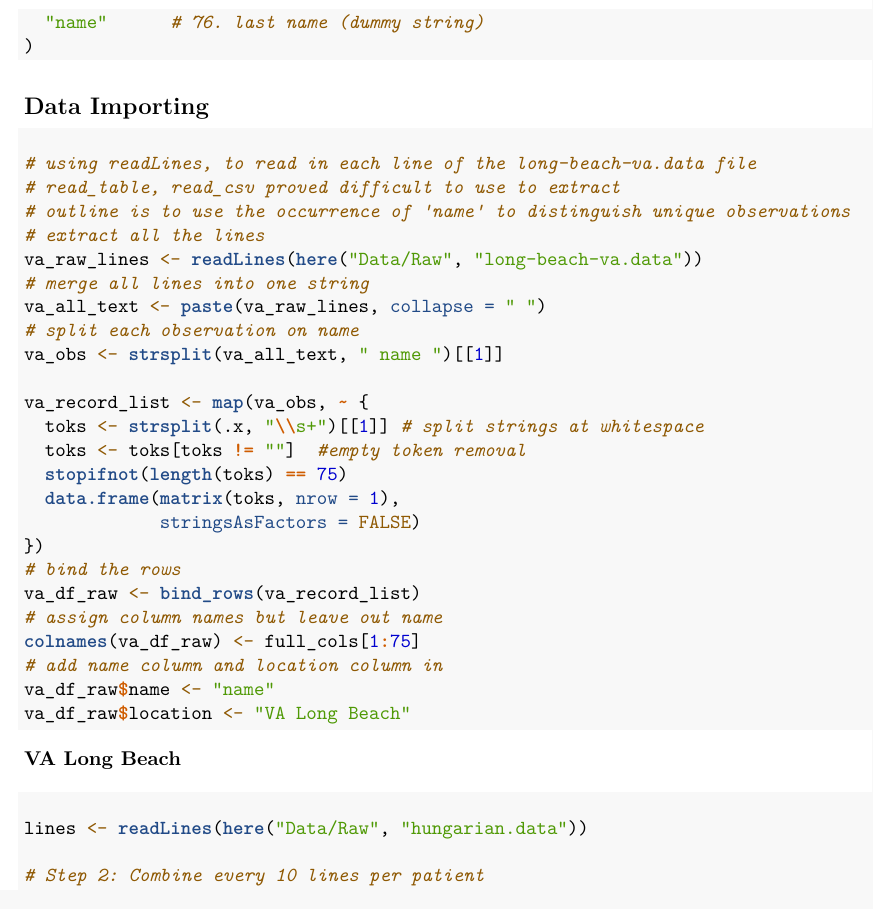
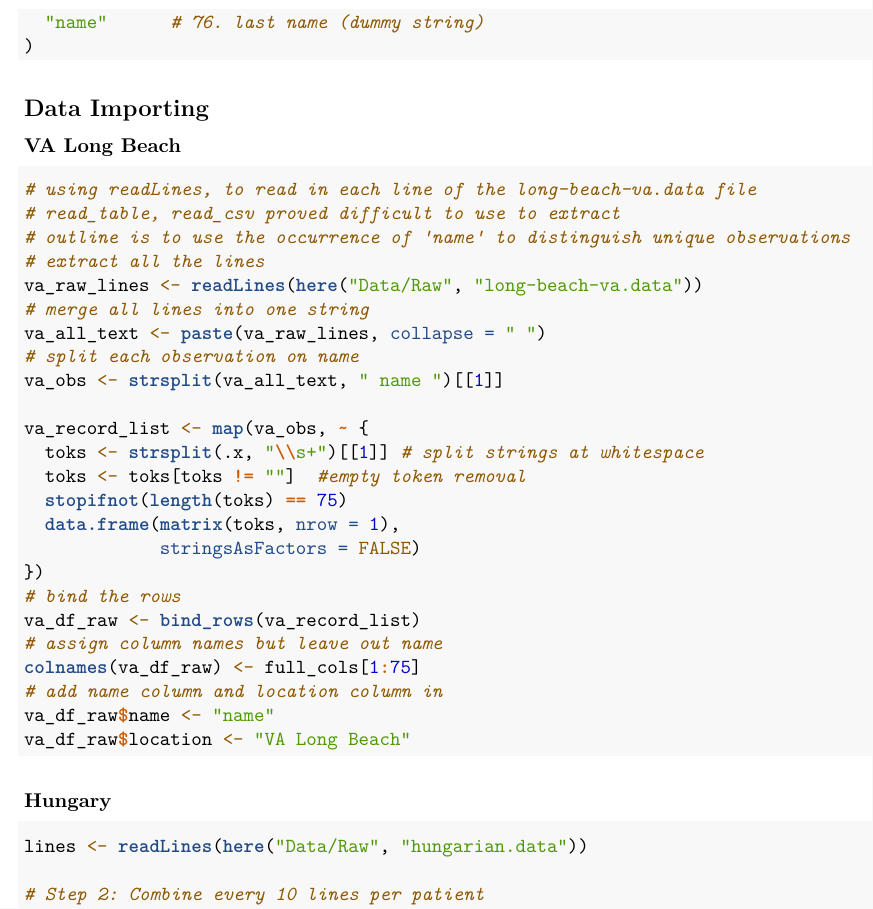
Before and after one commit to gw-00/ads503_project_g1, an R Markdown document (Notebooks/1_data_extraction.Rmd): part of page 3 of 5, cut so that both start at the same text. Rendered offline with R 4.5, knitr and Pandoc, then LaTeX, with nearby package versions; the code chunks are not run, so their results and figures are left out.

Commit message:
doc: update markdowns for title

````diff
--- a/Notebooks/1_data_extraction.Rmd
+++ b/Notebooks/1_data_extraction.Rmd
@@ -107,7 +107,7 @@ full_cols <- c(
 
 ## Data Importing
 
-#### VA Long Beach
+### VA Long Beach
 
 ```{r VA_lb_importing}
 # using readLines, to read in each line of the long-beach-va.data file
@@ -137,7 +137,7 @@ va_df_raw$location <- "VA Long Beach"
 
 ```
 
-#### Hungary
+### Hungary
 
 ```{r Hungary_data_importing}
 lines <- readLines(here("Data/Raw", "hungarian.data"))
````
Also changed, not shown: Notebooks/1_data_extraction.Rmd (4 more changed lines).
